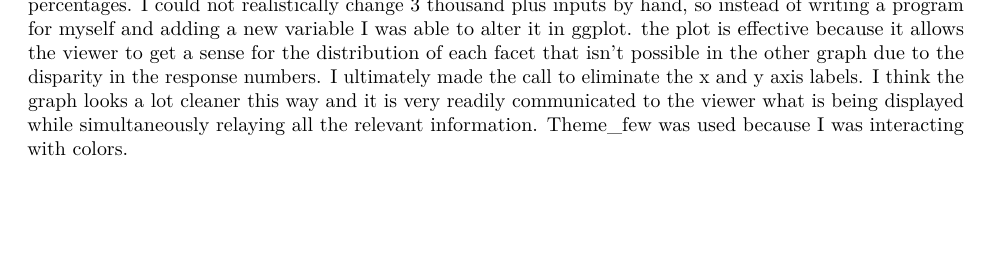
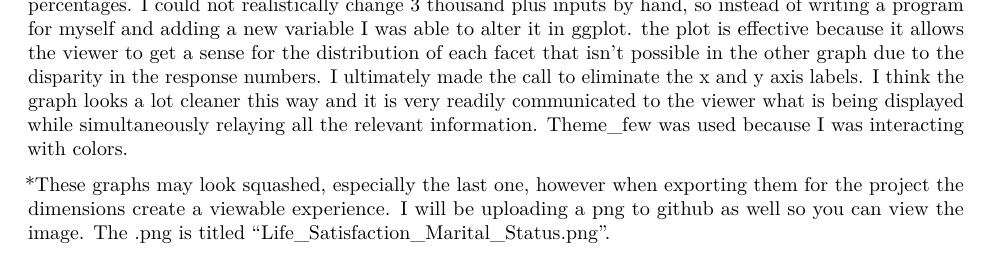
Before and after one commit to WilliamBernard/william_bernard_poster_project_v2.Rproj, an R Markdown document (Visualizations Final.Rmd): part of the page, cut so that both start at the same text, the shorter picture padded with empty space. Rendered offline with R 4.5, knitr and Pandoc, then LaTeX, with nearby package versions; some code elsewhere in the file could not run offline.

Commit message:
Visualizations Final Update

````diff
--- a/Visualizations Final.Rmd
+++ b/Visualizations Final.Rmd
@@ -162,5 +162,10 @@ life_satisfaction_marital_status_plot +
 
 
 
+
 ```
 This Visualization was an interesting one to tackle. I had the most difficulty changing the values to percentages. I could not realistically change 3 thousand plus inputs by hand, so instead of writing a program for myself and adding a new variable I was able to alter it in ggplot. the plot is effective because it allows the viewer to get a sense for the distribution of each facet that isn't possible in the other graph due to the disparity in the response numbers. I ultimately made the call to eliminate the x and y axis labels. I think the graph looks a lot cleaner this way and it is very readily communicated to the viewer what is being displayed while simultaneously relaying all the relevant information. Theme_few was used because I was interacting with colors.
+
+
+
+*These graphs may look squashed, especially the last one, however when exporting them for the project the dimensions create a viewable experience. I will be uploading a png to github as well so you can view the image. The .png is titled "Life_Satisfaction_Marital_Status.png".
````
Also changed, not shown: Visualizations_Final.pdf.
